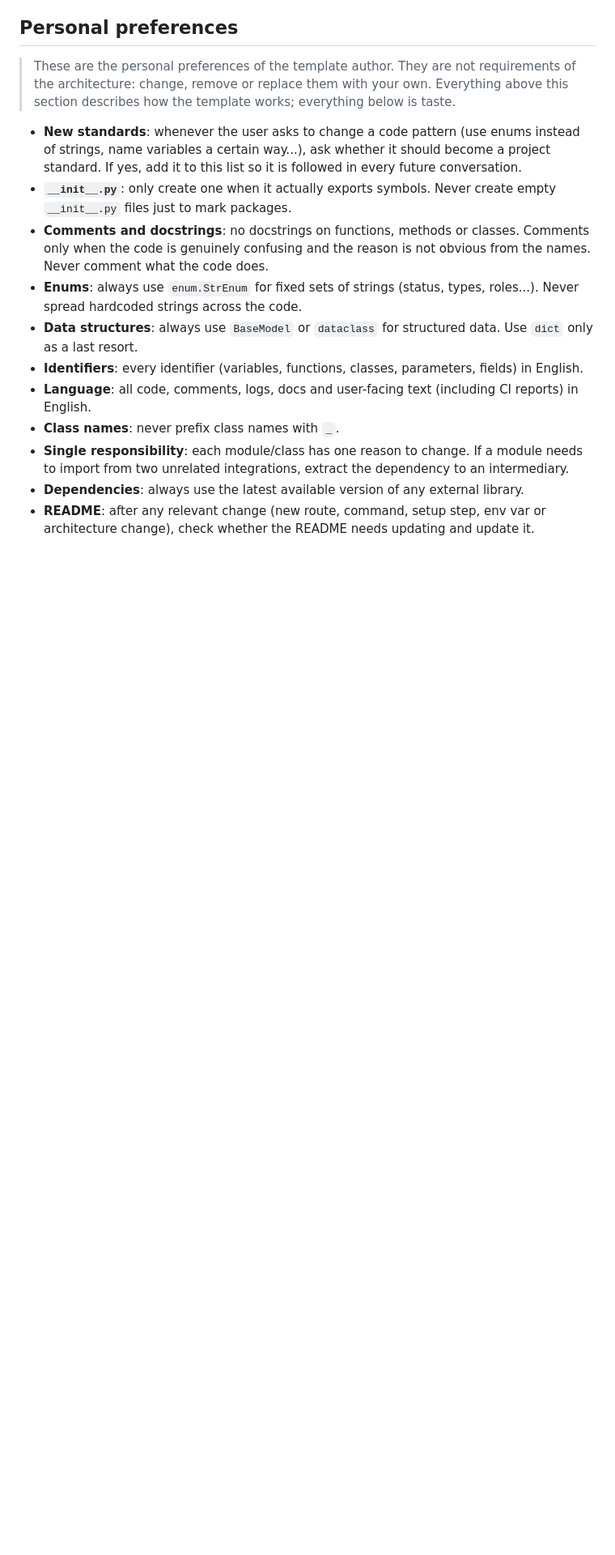
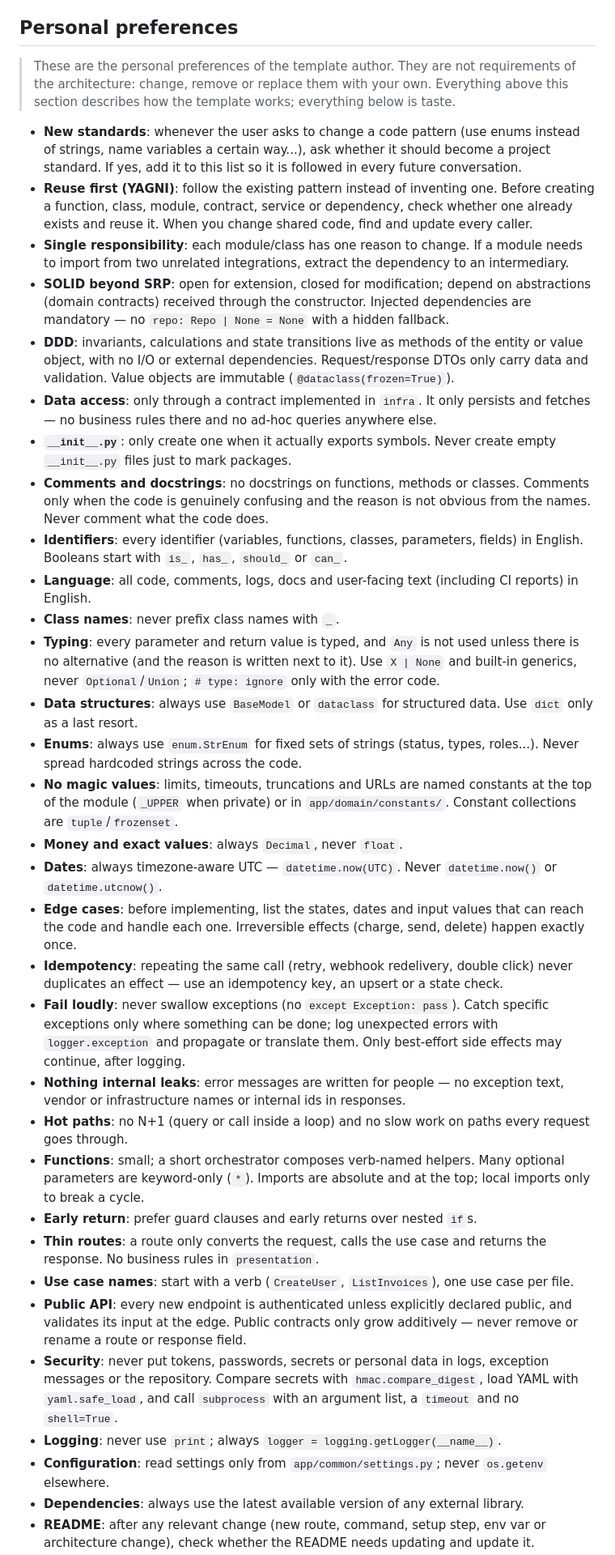
Before and after one commit to mathmed/py-awesome-template, a Markdown page: CLAUDE.md, the part around one of its changes. Shown at 81% size. Drawn GitHub-style; blank space fills up the shorter version.

Commit message:
docs: consolidate code standards in CLAUDE.md
Co-Authored-By: Claude Opus 5.5 <noreply@anthropic.com>

```diff
--- a/CLAUDE.md
+++ b/CLAUDE.md
@@ -94,19 +94,62 @@ tests/integration/ HTTP tests with TestClient
 - **New standards**: whenever the user asks to change a code pattern (use enums instead of strings, name
   variables a certain way...), ask whether it should become a project standard. If yes, add it to this
   list so it is followed in every future conversation.
+- **Reuse first (YAGNI)**: follow the existing pattern instead of inventing one. Before creating a function,
+  class, module, contract, service or dependency, check whether one already exists and reuse it. When you
+  change shared code, find and update every caller.
+- **Single responsibility**: each module/class has one reason to change. If a module needs to import from
+  two unrelated integrations, extract the dependency to an intermediary.
+- **SOLID beyond SRP**: open for extension, closed for modification; depend on abstractions (domain
+  contracts) received through the constructor. Injected dependencies are mandatory — no
+  `repo: Repo | None = None` with a hidden fallback.
+- **DDD**: invariants, calculations and state transitions live as methods of the entity or value object,
+  with no I/O or external dependencies. Request/response DTOs only carry data and validation. Value
+  objects are immutable (`@dataclass(frozen=True)`).
+- **Data access**: only through a contract implemented in `infra`. It only persists and fetches — no
+  business rules there and no ad-hoc queries anywhere else.
 - **`__init__.py`**: only create one when it actually exports symbols. Never create empty `__init__.py`
   files just to mark packages.
 - **Comments and docstrings**: no docstrings on functions, methods or classes. Comments only when the code
   is genuinely confusing and the reason is not obvious from the names. Never comment what the code does.
+- **Identifiers**: every identifier (variables, functions, classes, parameters, fields) in English.
+  Booleans start with `is_`, `has_`, `should_` or `can_`.
+- **Language**: all code, comments, logs, docs and user-facing text (including CI reports) in English.
+- **Class names**: never prefix class names with `_`.
+- **Typing**: every parameter and return value is typed, and `Any` is not used unless there is no
+  alternative (and the reason is written next to it). Use `X | None` and built-in generics, never
+  `Optional`/`Union`; `# type: ignore` only with the error code.
+- **Data structures**: always use `BaseModel` or `dataclass` for structured data. Use `dict` only as a last
+  resort.
 - **Enums**: always use `enum.StrEnum` for fixed sets of strings (status, types, roles...). Never spread
   hardcoded strings across the code.
-- **Data structures**: always use `BaseModel` or `dataclass` for structured data. Use `dict` only as a last
-  resort.
-- **Identifiers**: every identifier (variables, functions, classes, parameters, fields) in English.
-- **Language**: all code, comments, logs, docs and user-facing text (including CI reports) in English.
-- **Class names**: never prefix class names with `_`.
-- **Single responsibility**: each module/class has one reason to change. If a module needs to import from
-  two unrelated integrations, extract the dependency to an intermediary.
+- **No magic values**: limits, timeouts, truncations and URLs are named constants at the top of the module
+  (`_UPPER` when private) or in `app/domain/constants/`. Constant collections are `tuple`/`frozenset`.
+- **Money and exact values**: always `Decimal`, never `float`.
+- **Dates**: always timezone-aware UTC — `datetime.now(UTC)`. Never `datetime.now()` or `datetime.utcnow()`.
+- **Edge cases**: before implementing, list the states, dates and input values that can reach the code and
+  handle each one. Irreversible effects (charge, send, delete) happen exactly once.
+- **Idempotency**: repeating the same call (retry, webhook redelivery, double click) never duplicates an
+  effect — use an idempotency key, an upsert or a state check.
+- **Fail loudly**: never swallow exceptions (no `except Exception: pass`). Catch specific exceptions only
+  where something can be done; log unexpected errors with `logger.exception` and propagate or translate
+  them. Only best-effort side effects may continue, after logging.
+- **Nothing internal leaks**: error messages are written for people — no exception text, vendor or
+  infrastructure names or internal ids in responses.
+- **Hot paths**: no N+1 (query or call inside a loop) and no slow work on paths every request goes through.
+- **Functions**: small; a short orchestrator composes verb-named helpers. Many optional parameters are
+  keyword-only (`*`). Imports are absolute and at the top; local imports only to break a cycle.
+- **Early return**: prefer guard clauses and early returns over nested `if`s.
+- **Thin routes**: a route only converts the request, calls the use case and returns the response. No
+  business rules in `presentation`.
+- **Use case names**: start with a verb (`CreateUser`, `ListInvoices`), one use case per file.
+- **Public API**: every new endpoint is authenticated unless explicitly declared public, and validates its
+  input at the edge. Public contracts only grow additively — never remove or rename a route or response
+  field.
+- **Security**: never put tokens, passwords, secrets or personal data in logs, exception messages or the
+  repository. Compare secrets with `hmac.compare_digest`, load YAML with `yaml.safe_load`, and call
+  `subprocess` with an argument list, a `timeout` and no `shell=True`.
+- **Logging**: never use `print`; always `logger = logging.getLogger(__name__)`.
+- **Configuration**: read settings only from `app/common/settings.py`; never `os.getenv` elsewhere.
 - **Dependencies**: always use the latest available version of any external library.
 - **README**: after any relevant change (new route, command, setup step, env var or architecture change),
   check whether the README needs updating and update it.
```
Also changed, not shown: other parts of CLAUDE.md (+0 -11 lines).
